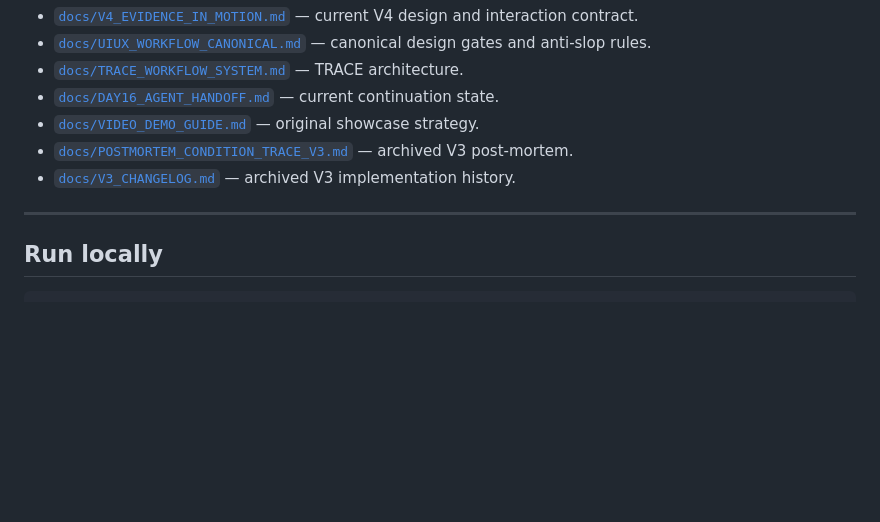
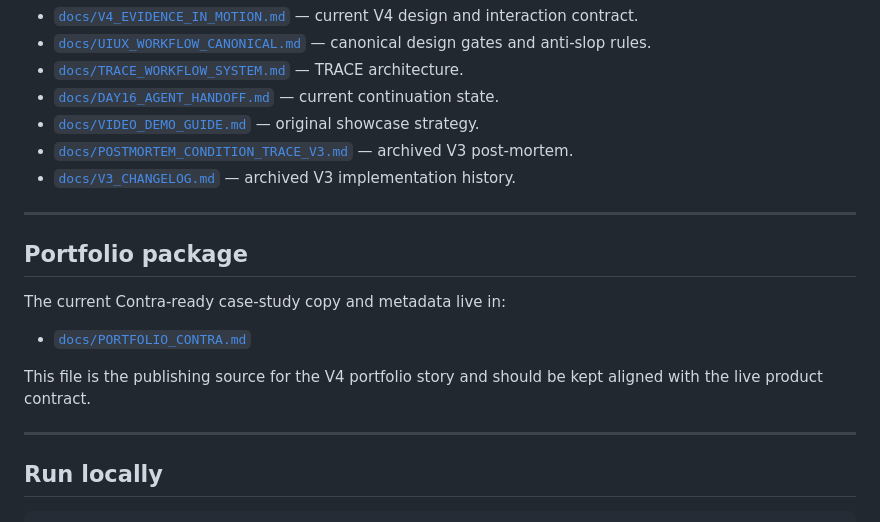
Before and after one commit to Faadil1/day16-condition-trace, a Markdown page: README.md, the part around the change. Rendered like a GitHub page; blank space fills up the shorter version.

Commit message:
Link Contra portfolio package from README

````diff
--- a/README.md
+++ b/README.md
@@ -200,6 +200,16 @@ Current documentation:
 
 ---
 
+## Portfolio package
+
+The current Contra-ready case-study copy and metadata live in:
+
+- [`docs/PORTFOLIO_CONTRA.md`](docs/PORTFOLIO_CONTRA.md)
+
+This file is the publishing source for the V4 portfolio story and should be kept aligned with the live product contract.
+
+---
+
 ## Run locally
 
 ```bash
````
